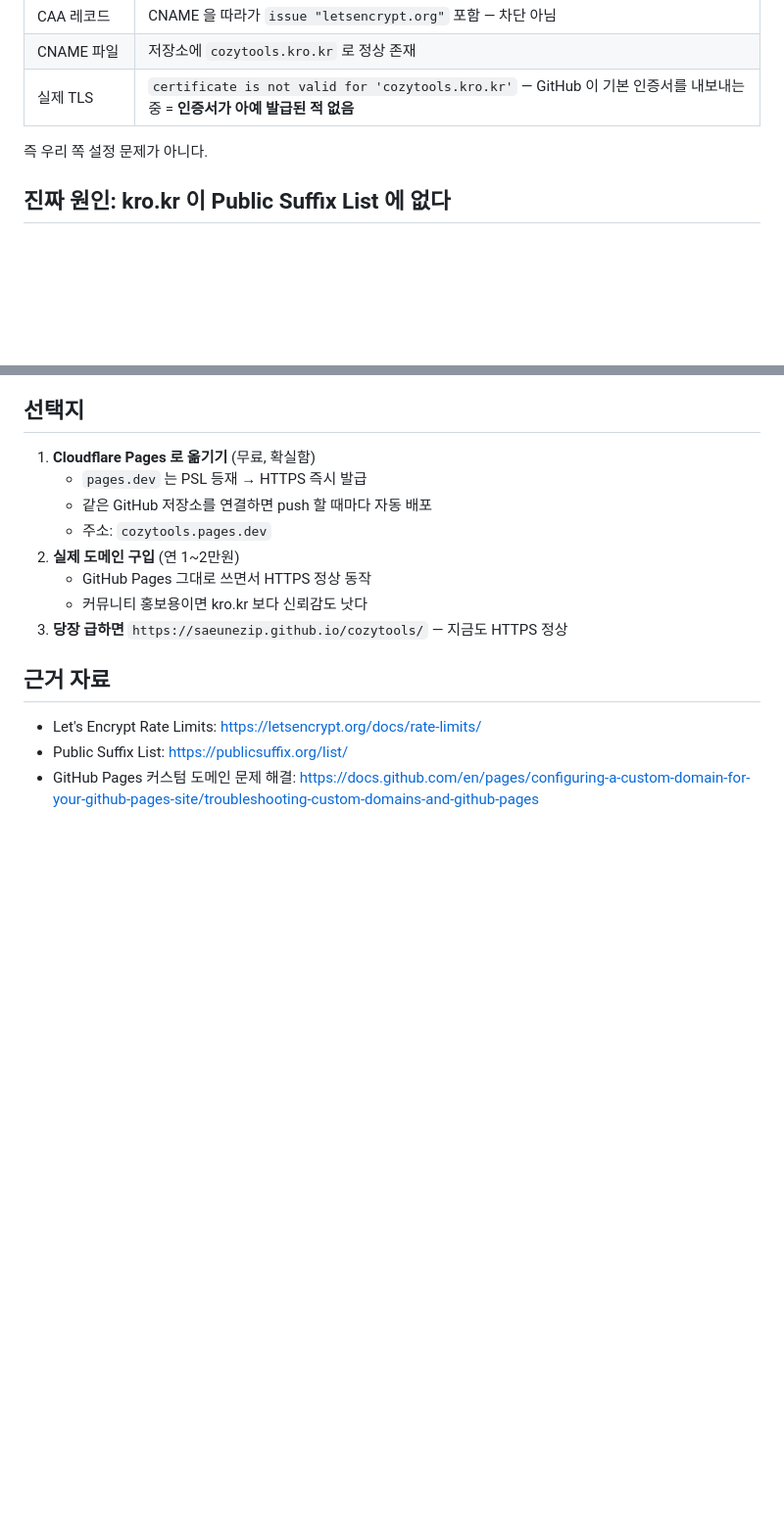
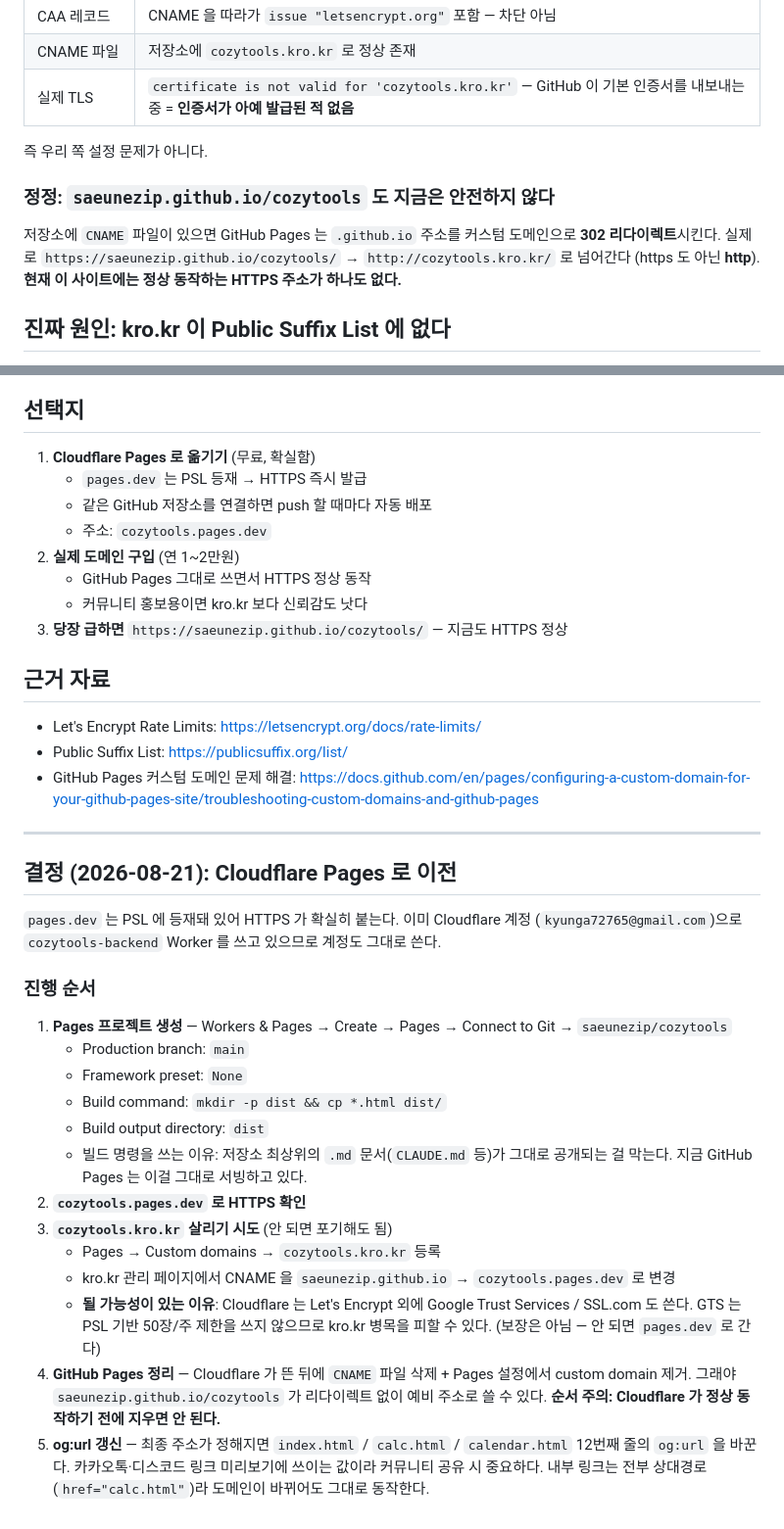
Before and after one commit to saeunezip/cozytools, a Markdown page: 도메인-HTTPS-문제.md, 2 parts joined by grey strips. Shown at 98% size. GitHub-like rendering; blank space fills up the shorter version.

Commit message:
문서: Cloudflare Pages 이전 계획 추가, github.io 리다이렉트 정정
CNAME 파일 때문에 saeunezip.github.io/cozytools 가 http://cozytools.kro.kr
로 302 리다이렉트되고 있었다. 지금은 정상 HTTPS 주소가 하나도 없는 상태.

Co-Authored-By: Claude Opus 5 <noreply@anthropic.com>
Claude-Session: https://claude.ai/code/session_01NrXTRoZT99N9GihEXmKH49

```diff
--- a/도메인-HTTPS-문제.md
+++ b/도메인-HTTPS-문제.md
@@ -18,6 +18,12 @@
 | 실제 TLS | `certificate is not valid for 'cozytools.kro.kr'` — GitHub 이 기본 인증서를 내보내는 중 = **인증서가 아예 발급된 적 없음** |
 
 즉 우리 쪽 설정 문제가 아니다.
+
+### 정정: `saeunezip.github.io/cozytools` 도 지금은 안전하지 않다
+
+저장소에 `CNAME` 파일이 있으면 GitHub Pages 는 `.github.io` 주소를 커스텀 도메인으로 **302 리다이렉트**시킨다.
+실제로 `https://saeunezip.github.io/cozytools/` → `http://cozytools.kro.kr/` 로 넘어간다 (https 도 아닌 **http**).
+**현재 이 사이트에는 정상 동작하는 HTTPS 주소가 하나도 없다.**
 
 ## 진짜 원인: kro.kr 이 Public Suffix List 에 없다
 
@@ -57,3 +63,34 @@ kro.kr 운영자가 PSL 등재를 신청하지 않는 한 해결되지 않는다
 - Let's Encrypt Rate Limits: https://letsencrypt.org/docs/rate-limits/
 - Public Suffix List: https://publicsuffix.org/list/
 - GitHub Pages 커스텀 도메인 문제 해결: https://docs.github.com/en/pages/configuring-a-custom-domain-for-your-github-pages-site/troubleshooting-custom-domains-and-github-pages
+
+
+---
+
+## 결정 (2026-08-21): Cloudflare Pages 로 이전
+
+`pages.dev` 는 PSL 에 등재돼 있어 HTTPS 가 확실히 붙는다. 이미 Cloudflare 계정
+(`kyunga72765@gmail.com`)으로 `cozytools-backend` Worker 를 쓰고 있으므로 계정도 그대로 쓴다.
+
+### 진행 순서
+
+1. **Pages 프로젝트 생성** — Workers & Pages → Create → Pages → Connect to Git → `saeunezip/cozytools`
+   - Production branch: `main`
+   - Framework preset: `None`
+   - Build command: `mkdir -p dist && cp *.html dist/`
+   - Build output directory: `dist`
+   - 빌드 명령을 쓰는 이유: 저장소 최상위의 `.md` 문서(`CLAUDE.md` 등)가 그대로 공개되는 걸 막는다.
+     지금 GitHub Pages 는 이걸 그대로 서빙하고 있다.
+2. **`cozytools.pages.dev` 로 HTTPS 확인**
+3. **`cozytools.kro.kr` 살리기 시도** (안 되면 포기해도 됨)
+   - Pages → Custom domains → `cozytools.kro.kr` 등록
+   - kro.kr 관리 페이지에서 CNAME 을 `saeunezip.github.io` → `cozytools.pages.dev` 로 변경
+   - **될 가능성이 있는 이유**: Cloudflare 는 Let's Encrypt 외에 Google Trust Services / SSL.com 도
+     쓴다. GTS 는 PSL 기반 50장/주 제한을 쓰지 않으므로 kro.kr 병목을 피할 수 있다.
+     (보장은 아님 — 안 되면 `pages.dev` 로 간다)
+4. **GitHub Pages 정리** — Cloudflare 가 뜬 뒤에 `CNAME` 파일 삭제 + Pages 설정에서 custom domain 제거.
+   그래야 `saeunezip.github.io/cozytools` 가 리다이렉트 없이 예비 주소로 쓸 수 있다.
+   **순서 주의: Cloudflare 가 정상 동작하기 전에 지우면 안 된다.**
+5. **og:url 갱신** — 최종 주소가 정해지면 `index.html` / `calc.html` / `calendar.html` 12번째 줄의
+   `og:url` 을 바꾼다. 카카오톡·디스코드 링크 미리보기에 쓰이는 값이라 커뮤니티 공유 시 중요하다.
+   내부 링크는 전부 상대경로(`href="calc.html"`)라 도메인이 바뀌어도 그대로 동작한다.
```
